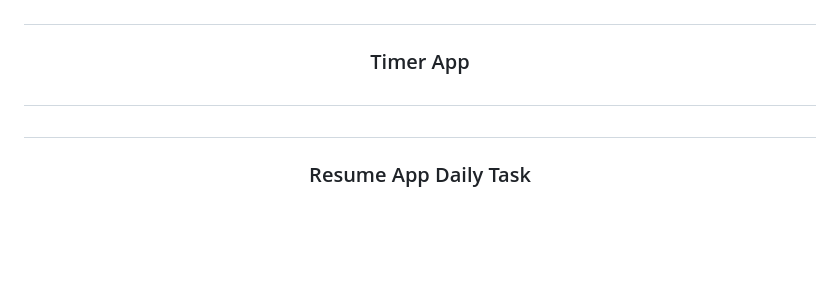
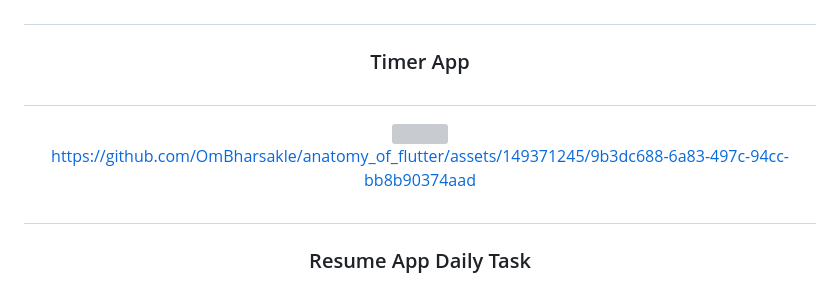
Before and after one commit to OmBharsakle/anatomy_of_flutter, a Markdown page: README.md, the part around the change. GitHub-like rendering; blank space fills up the shorter version; grey boxes are pictures that could not be loaded.

```diff
--- a/README.md
+++ b/README.md
@@ -166,6 +166,18 @@ void main(){
 <h3 align="center">Timer App</h3>
 
 <h1></h1>
+
+<div align="center">
+  <img height="550" src="https://github.com/OmBharsakle/anatomy_of_flutter/assets/149371245/77046018-4fd7-4449-be96-e68c96fcc0ea"/>
+
+
+https://github.com/OmBharsakle/anatomy_of_flutter/assets/149371245/9b3dc688-6a83-497c-94cc-bb8b90374aad
+
+
+
+
+
+</div>
 
 <h1></h1>
 
```
